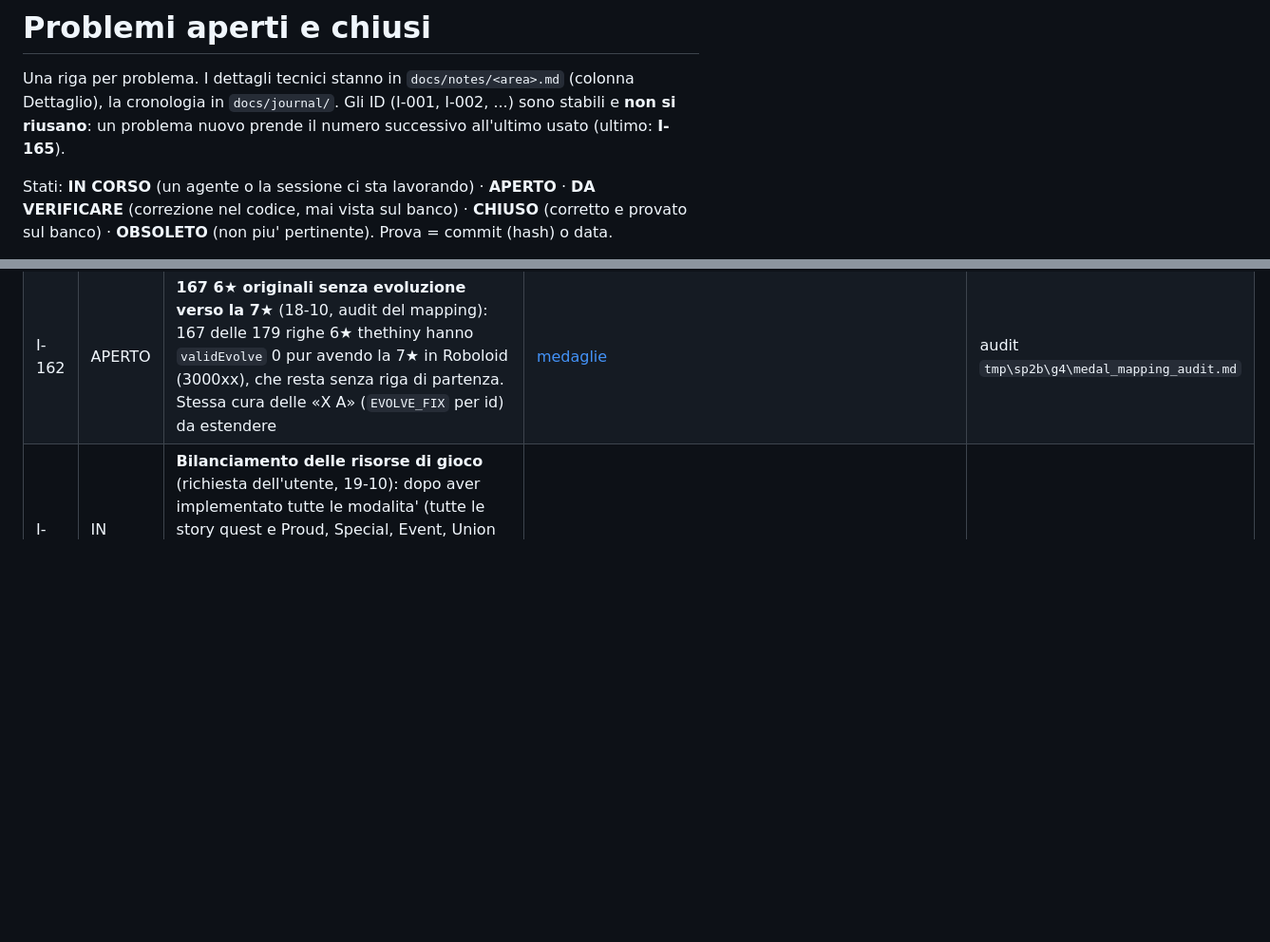
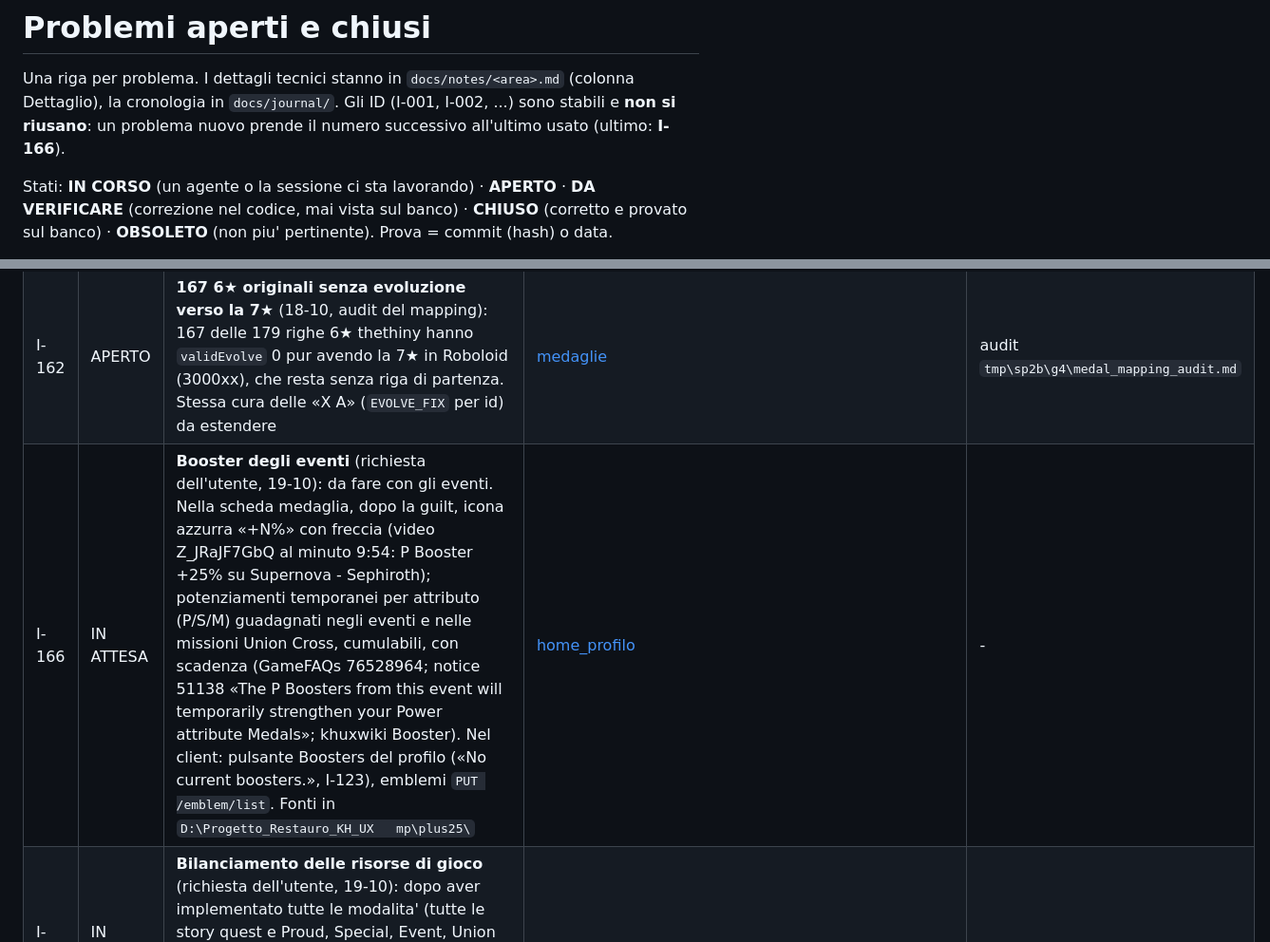
Before and after one commit to Kxos/KH-UX-Dark-Road-Restoration, a Markdown page: docs/ISSUES.md, 2 parts joined by grey strips. Shown at 95% size. GitHub-like rendering; blank space fills up the shorter version.

Commit message:
ISSUES: I-166 Booster degli eventi (da fare con gli eventi)
Co-Authored-By: Claude Opus 5.5 <noreply@anthropic.com>

```diff
--- a/docs/ISSUES.md
+++ b/docs/ISSUES.md
@@ -2,7 +2,7 @@
 
 Una riga per problema. I dettagli tecnici stanno in `docs/notes/<area>.md` (colonna Dettaglio),
 la cronologia in `docs/journal/`. Gli ID (I-001, I-002, ...) sono stabili e **non si riusano**:
-un problema nuovo prende il numero successivo all'ultimo usato (ultimo: **I-165**).
+un problema nuovo prende il numero successivo all'ultimo usato (ultimo: **I-166**).
 
 Stati: **IN CORSO** (un agente o la sessione ci sta lavorando) · **APERTO** · **DA VERIFICARE**
 (correzione nel codice, mai vista sul banco) · **CHIUSO** (corretto e provato sul banco) ·
@@ -164,6 +164,7 @@ Ultima revisione: 18 ottobre 2026.
 | I-160 | CHIUSO | **Organizzazione XIII: Tier 8 e doppioni per un nostro errore di mapping** (18-10, audit del 2c/G4): i 13 id SE originali (31176, 31196, 31206, 31226, 32186, 32196, 32216, 32236, 33176, 33186, 33206, 33216, 33236 e le copie 1xxxxx) usavano le righe Roboloid «X [+]» (Tier 8), le «X A» 3004xx/3006xx erano doppioni nostri e le 6★ [+] non avevano riga. `MEDAL_MAP_FIX` rimappa sulle «X A» (Tier 3), `EVOLVE_FIX` le fa evolvere nella 7★ «X A» (5 Blue Fairy [3]), nascono le 13 6★ [+] 301446...301782 (Tier 8, date EN dei deal 2018); catalogo senza banner 2016-17 a Tier 8; immagini (risorse 42); migrazione `medalMapVersion` 1 (14 copie nel salvataggio del banco), 2 per il record del livello Nova; nomi «X A» sulle 5★/6★ SE; grafica «X A» sulle 6★ SE, che avevano quella della [+] (risorse 43). Banco 18-10: Tier 3, Evolve con 5 Blue Fairy [3], nomi, immagini e filtri di colore, Vexen [+] visti dall'utente | [medaglie](notes/medaglie.md#mapping-orgxiii) | 96a7515, ba2922d, 4f1c8a7, 247fbed, e53b3d4, 989d5de (rev 128) |
 | I-161 | APERTO | **SN++ «adjusted» 302008-302012 prima del tempo** (18-10, audit del mapping): sono le forme rettificate del 03-09-2020 (avviso 69365, «adjusted stats ... medals evolved with a Fantasia Mickey B»; deal di ritorno dal 07-09-2020), ma il catalogo le data come gli originali (2019-12-01 / 2020-01-01 / 2020-01-09), estraibili 8 mesi prima e doppie nel pool, e il master le evolve senza Fantasia Mickey B (300913). Da fare: date 2020-09-07 e requisito di evoluzione | [medaglie](notes/medaglie.md#mapping-orgxiii) | audit `tmp\sp2b\g4\medal_mapping_audit.md` |
 | I-162 | APERTO | **167 6★ originali senza evoluzione verso la 7★** (18-10, audit del mapping): 167 delle 179 righe 6★ thethiny hanno `validEvolve` 0 pur avendo la 7★ in Roboloid (3000xx), che resta senza riga di partenza. Stessa cura delle «X A» (`EVOLVE_FIX` per id) da estendere | [medaglie](notes/medaglie.md#mapping-orgxiii) | audit `tmp\sp2b\g4\medal_mapping_audit.md` |
+| I-166 | IN ATTESA | **Booster degli eventi** (richiesta dell'utente, 19-10): da fare con gli eventi. Nella scheda medaglia, dopo la guilt, icona azzurra «+N%» con freccia (video Z_JRaJF7GbQ al minuto 9:54: P Booster +25% su Supernova - Sephiroth); potenziamenti temporanei per attributo (P/S/M) guadagnati negli eventi e nelle missioni Union Cross, cumulabili, con scadenza (GameFAQs 76528964; notice 51138 «The P Boosters from this event will temporarily strengthen your Power attribute Medals»; khuxwiki Booster). Nel client: pulsante Boosters del profilo («No current boosters.», I-123), emblemi `PUT /emblem/list`. Fonti in `D:\Progetto_Restauro_KH_UX	mp\plus25\` | [home_profilo](notes/home_profilo.md) | - |
 | I-164 | IN ATTESA | **Bilanciamento delle risorse di gioco** (richiesta dell'utente, 19-10): dopo aver implementato tutte le modalita' (tutte le story quest e Proud, Special, Event, Union Cross, Coliseum, PvP, Raid Boss) studiare il bilanciamento di Jewel, traguardi delle missioni giornaliere/settimanali/mensili e Moogle Shop. Non prima | | |
 
 ### Union Cross
```
